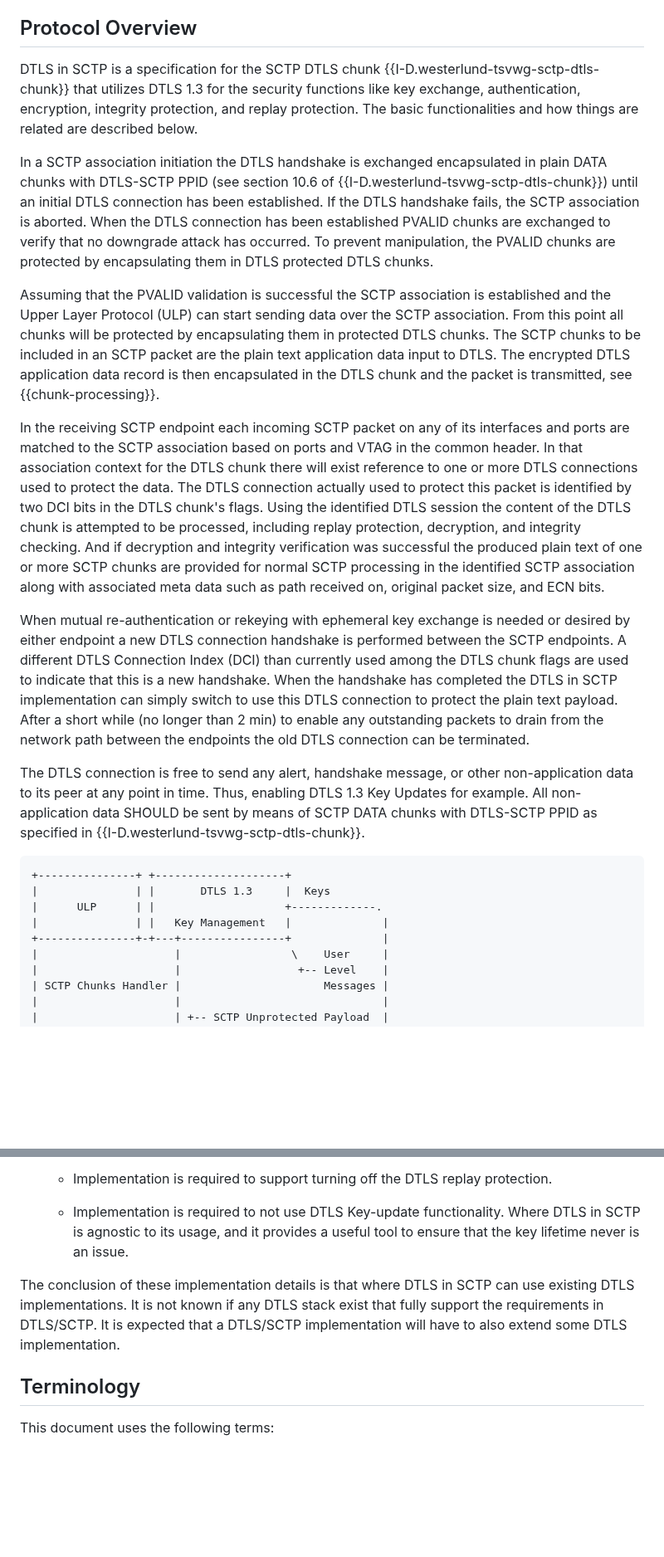
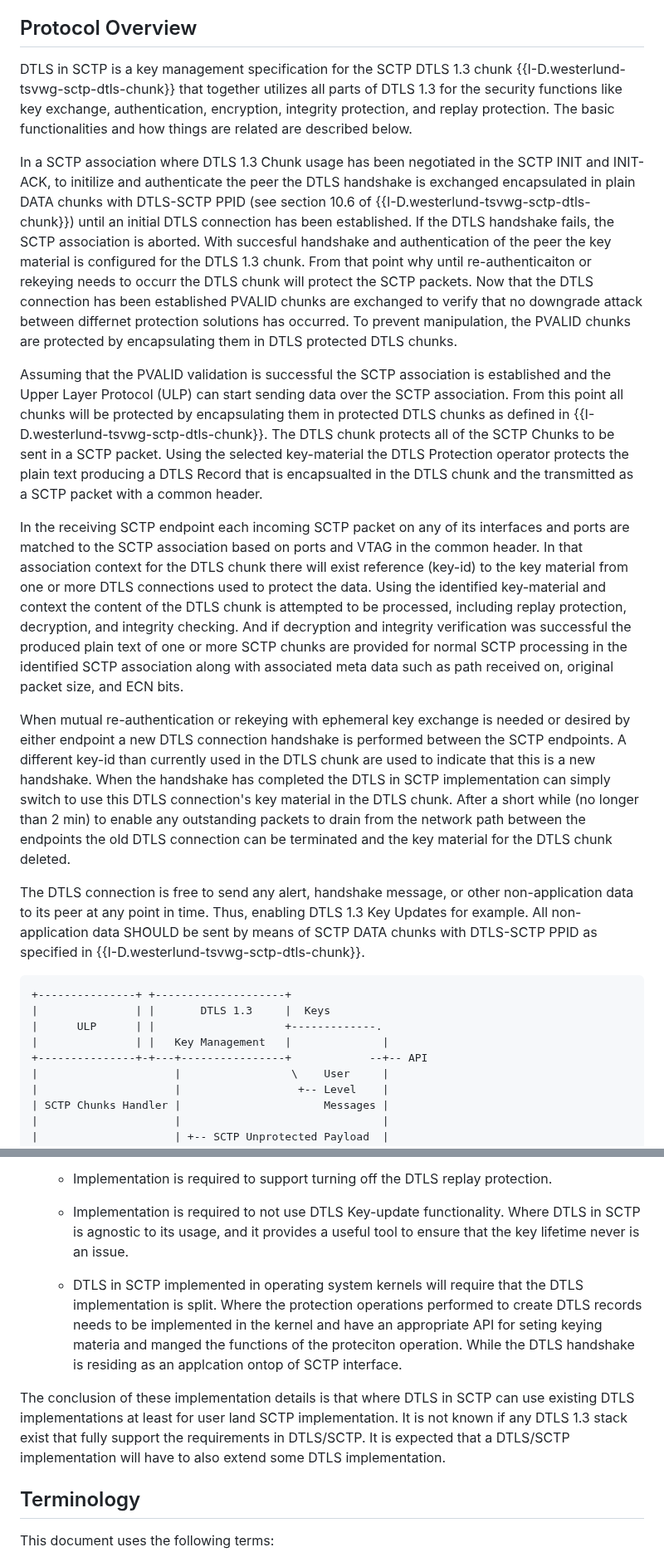
Before and after one commit to gloinul/draft-westerlund-tsvwg-sctp-dtls-handshake, a Markdown page: draft-westerlund-tsvwg-sctp-dtls-handshake.md, 2 parts joined by grey strips. Shown at 83% size. Rendered like a GitHub page; blank space fills up the shorter version.

Commit message:
Updated introduction and overview to better correspond to DTLS chunk updates.

```diff
--- a/draft-westerlund-tsvwg-sctp-dtls-handshake.md
+++ b/draft-westerlund-tsvwg-sctp-dtls-handshake.md
@@ -146,57 +146,64 @@ and SCTP-AUTH {{RFC4895}}.
 
 ## Protocol Overview
 
-   DTLS in SCTP is a specification for the SCTP
-   DTLS chunk {{I-D.westerlund-tsvwg-sctp-dtls-chunk}} that
-   utilizes DTLS 1.3 for the security functions like
+   DTLS in SCTP is a key management specification for the SCTP
+   DTLS 1.3 chunk {{I-D.westerlund-tsvwg-sctp-dtls-chunk}} that
+   together utilizes all parts of DTLS 1.3 for the security functions like
    key exchange, authentication, encryption, integrity protection,
    and replay protection. The basic functionalities and how things
    are related are described below.
 
-   In a SCTP association initiation the DTLS handshake
-   is exchanged encapsulated in plain DATA chunks with DTLS-SCTP
-   PPID (see section 10.6 of {{I-D.westerlund-tsvwg-sctp-dtls-chunk}})
-   until an initial DTLS connection has been established.
-   If the DTLS handshake fails, the
-   SCTP association is aborted. When the DTLS connection has been
-   established PVALID chunks are exchanged to verify that no
-   downgrade attack has
-   occurred. To prevent manipulation, the PVALID chunks are protected
-   by encapsulating them in DTLS protected DTLS chunks.
+   In a SCTP association where DTLS 1.3 Chunk usage has been
+   negotiated in the SCTP INIT and INIT-ACK, to initilize and
+   authenticate the peer the DTLS handshake is exchanged encapsulated
+   in plain DATA chunks with DTLS-SCTP PPID (see section 10.6 of
+   {{I-D.westerlund-tsvwg-sctp-dtls-chunk}}) until an initial DTLS
+   connection has been established.  If the DTLS handshake fails, the
+   SCTP association is aborted. With succesful handshake and
+   authentication of the peer the key material is configured for the
+   DTLS 1.3 chunk. From that point why until re-authenticaiton or
+   rekeying needs to occurr the DTLS chunk will protect the SCTP
+   packets. Now that the DTLS connection has been established PVALID chunks
+   are exchanged to verify that no downgrade attack between differnet
+   protection solutions has occurred. To prevent manipulation, the
+   PVALID chunks are protected by encapsulating them in DTLS protected
+   DTLS chunks.
 
    Assuming that the PVALID validation is successful the SCTP
    association is established and the Upper Layer Protocol (ULP) can
    start sending data over the SCTP association. From this point all
    chunks will be protected by encapsulating them in protected
-   DTLS chunks. The SCTP chunks to be included in an SCTP packet
-   are the plain text application data input to DTLS. The
-   encrypted DTLS application data record is then encapsulated in the
-   DTLS chunk and the packet is transmitted, see {{chunk-processing}}.
+   DTLS chunks as defined in {{I-D.westerlund-tsvwg-sctp-dtls-chunk}}.
+   The DTLS chunk protects all of the SCTP Chunks to be sent in a SCTP
+   packet. Using the selected key-material the DTLS Protection
+   operator protects the plain text producing a DTLS Record that is
+   encapsualted in the DTLS chunk and the transmitted as a SCTP packet
+   with a common header.
 
    In the receiving SCTP endpoint each incoming SCTP packet on any of
    its interfaces and ports are matched to the SCTP association based
    on ports and VTAG in the common header. In that association context
-   for the DTLS chunk there will exist reference to one or more DTLS
-   connections used to protect the data. The DTLS connection actually
-   used to protect this packet is identified by two DCI bits in the
-   DTLS chunk's flags. Using the identified DTLS session the content
-   of the DTLS chunk is attempted to be processed, including replay
+   for the DTLS chunk there will exist reference (key-id) to the key
+   material from one or more DTLS connections used to protect the
+   data. Using the identified key-material and context the content of
+   the DTLS chunk is attempted to be processed, including replay
    protection, decryption, and integrity checking. And if decryption
    and integrity verification was successful the produced plain text
    of one or more SCTP chunks are provided for normal SCTP processing
    in the identified SCTP association along with associated meta data
    such as path received on, original packet size, and ECN bits.
 
-   When mutual re-authentication or rekeying with ephemeral key exchange is
-   needed or desired by either endpoint a new DTLS connection handshake
-   is performed between the SCTP endpoints. A different DTLS Connection
-   Index (DCI) than currently used among the DTLS chunk flags are used to
+   When mutual re-authentication or rekeying with ephemeral key
+   exchange is needed or desired by either endpoint a new DTLS
+   connection handshake is performed between the SCTP endpoints. A
+   different key-id than currently used in the DTLS chunk are used to
    indicate that this is a new handshake. When the handshake has
    completed the DTLS in SCTP implementation can simply switch to use
-   this DTLS connection to protect the plain text payload. After a
+   this DTLS connection's key material in the DTLS chunk.  After a
    short while (no longer than 2 min) to enable any outstanding
    packets to drain from the network path between the endpoints the
-   old DTLS connection can be terminated.
+   old DTLS connection can be terminated and the key material for the
+   DTLS chunk deleted.
 
    The DTLS connection is free to send any alert, handshake message, or
    other non-application data to its peer at any point in time. Thus,
@@ -210,7 +217,7 @@ and SCTP-AUTH {{RFC4895}}.
 |               | |       DTLS 1.3     |  Keys
 |      ULP      | |                    +-------------.
 |               | |   Key Management   |              |
-+---------------+-+---+----------------+              |
++---------------+-+---+----------------+            --+-- API
 |                     |                 \    User     |
 |                     |                  +-- Level    |
 | SCTP Chunks Handler |                      Messages |
@@ -367,12 +377,20 @@ in regard to SCTP and upper layer protocol"}
           and it provides a useful tool to ensure that the key lifetime
           never is an issue.
 
+     * DTLS in SCTP implemented in operating system kernels will
+       require that the DTLS implementation is split. Where the
+       protection operations performed to create DTLS records needs to
+       be implemented in the kernel and have an appropriate API for
+       seting keying materia and manged the functions of the
+       proteciton operation. While the DTLS handshake is residing as
+       an applcation ontop of SCTP interface.
+
    The conclusion of these implementation details is that where DTLS
-   in SCTP can use existing DTLS implementations. It is not known if
-   any DTLS stack exist
-   that fully support the requirements in DTLS/SCTP. It is
-   expected that a DTLS/SCTP implementation will have to also
-   extend some DTLS implementation.
+   in SCTP can use existing DTLS implementations at least for user
+   land SCTP implementation. It is not known if any DTLS 1.3 stack
+   exist that fully support the requirements in DTLS/SCTP. It is
+   expected that a DTLS/SCTP implementation will have to also extend
+   some DTLS implementation.
 
 ## Terminology
 
```
Also changed, not shown: other parts of draft-westerlund-tsvwg-sctp-dtls-handshake.md (+10 -7 lines).
